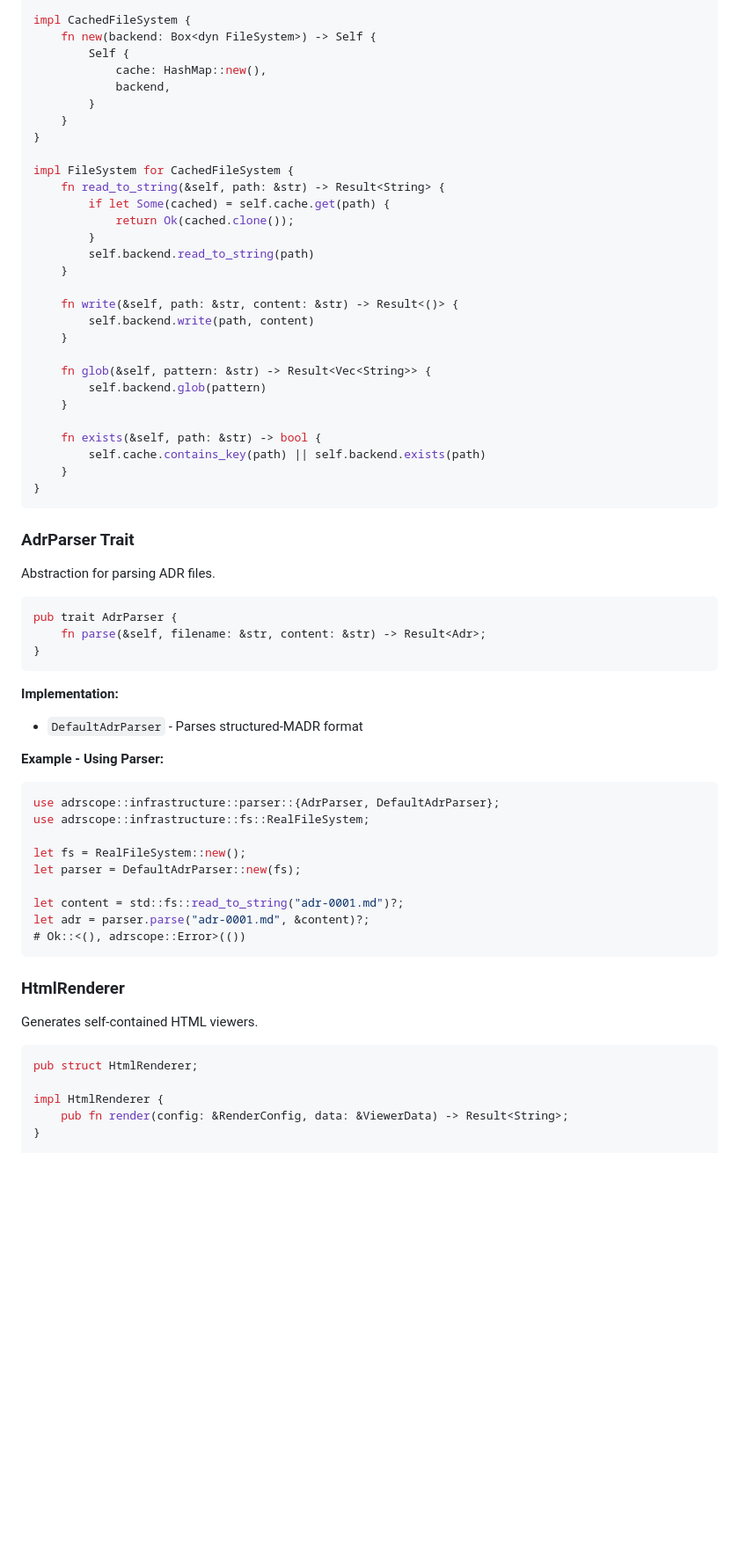
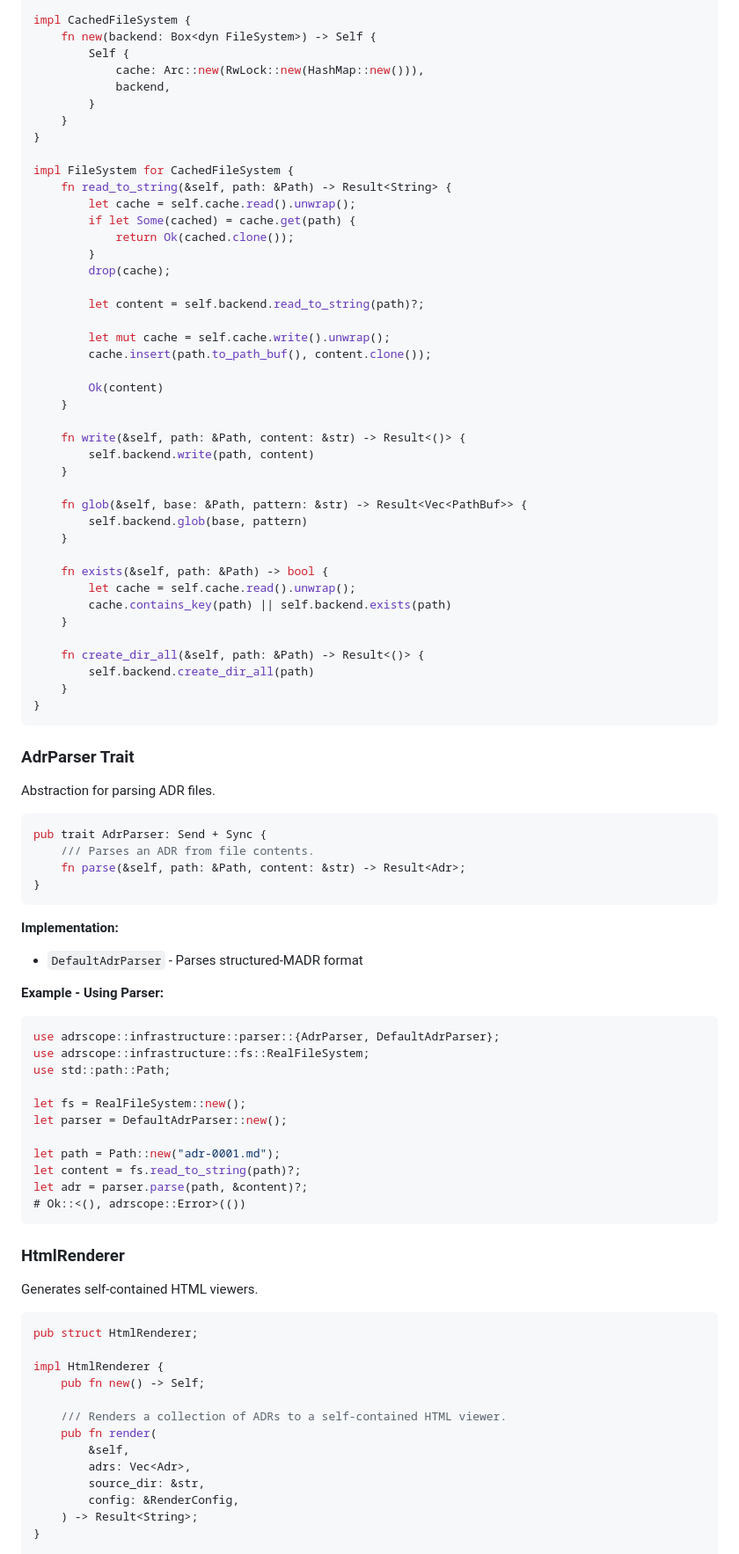
Before and after one commit to zircote/adrscope, a Markdown page: docs/api-reference.md, the part around one of its changes. Shown at 88% size. GitHub-like rendering; blank space fills up the shorter version.

`````diff
--- a/docs/api-reference.md
+++ b/docs/api-reference.md
@@ -533,30 +611,43 @@ struct CachedFileSystem {
 impl CachedFileSystem {
     fn new(backend: Box<dyn FileSystem>) -> Self {
         Self {
-            cache: HashMap::new(),
+            cache: Arc::new(RwLock::new(HashMap::new())),
             backend,
         }
     }
 }
 
 impl FileSystem for CachedFileSystem {
-    fn read_to_string(&self, path: &str) -> Result<String> {
-        if let Some(cached) = self.cache.get(path) {
+    fn read_to_string(&self, path: &Path) -> Result<String> {
+        let cache = self.cache.read().unwrap();
+        if let Some(cached) = cache.get(path) {
             return Ok(cached.clone());
         }
-        self.backend.read_to_string(path)
+        drop(cache);
+
+        let content = self.backend.read_to_string(path)?;
+
+        let mut cache = self.cache.write().unwrap();
+        cache.insert(path.to_path_buf(), content.clone());
+
+        Ok(content)
     }
 
-    fn write(&self, path: &str, content: &str) -> Result<()> {
+    fn write(&self, path: &Path, content: &str) -> Result<()> {
         self.backend.write(path, content)
     }
 
-    fn glob(&self, pattern: &str) -> Result<Vec<String>> {
-        self.backend.glob(pattern)
+    fn glob(&self, base: &Path, pattern: &str) -> Result<Vec<PathBuf>> {
+        self.backend.glob(base, pattern)
     }
 
-    fn exists(&self, path: &str) -> bool {
-        self.cache.contains_key(path) || self.backend.exists(path)
+    fn exists(&self, path: &Path) -> bool {
+        let cache = self.cache.read().unwrap();
+        cache.contains_key(path) || self.backend.exists(path)
+    }
+
+    fn create_dir_all(&self, path: &Path) -> Result<()> {
+        self.backend.create_dir_all(path)
     }
 }
 ````
@@ -566,8 +657,9 @@ impl FileSystem for CachedFileSystem {
 Abstraction for parsing ADR files.
 
 ````rust
-pub trait AdrParser {
-    fn parse(&self, filename: &str, content: &str) -> Result<Adr>;
+pub trait AdrParser: Send + Sync {
+    /// Parses an ADR from file contents.
+    fn parse(&self, path: &Path, content: &str) -> Result<Adr>;
 }
 ````
 
@@ -579,12 +671,14 @@ pub trait AdrParser {
 ````rust
 use adrscope::infrastructure::parser::{AdrParser, DefaultAdrParser};
 use adrscope::infrastructure::fs::RealFileSystem;
+use std::path::Path;
 
 let fs = RealFileSystem::new();
-let parser = DefaultAdrParser::new(fs);
+let parser = DefaultAdrParser::new();
 
-let content = std::fs::read_to_string("adr-0001.md")?;
-let adr = parser.parse("adr-0001.md", &content)?;
+let path = Path::new("adr-0001.md");
+let content = fs.read_to_string(path)?;
+let adr = parser.parse(path, &content)?;
 # Ok::<(), adrscope::Error>(())
 ````
 
@@ -596,7 +690,15 @@ Generates self-contained HTML viewers.
 pub struct HtmlRenderer;
 
 impl HtmlRenderer {
-    pub fn render(config: &RenderConfig, data: &ViewerData) -> Result<String>;
+    pub fn new() -> Self;
+
+    /// Renders a collection of ADRs to a self-contained HTML viewer.
+    pub fn render(
+        &self,
+        adrs: Vec<Adr>,
+        source_dir: &str,
+        config: &RenderConfig,
+    ) -> Result<String>;
 }
 
 pub struct RenderConfig {
`````
Also changed, not shown: other parts of docs/api-reference.md (+182 -74 lines), docs/developer-guide.md (+34 -24 lines).
